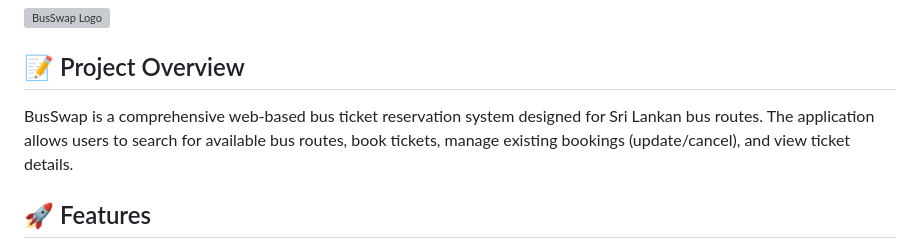
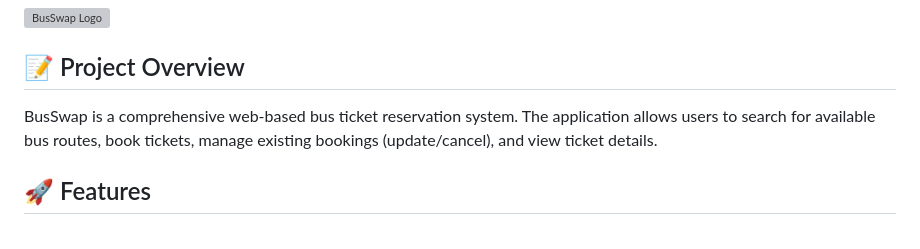
Before and after one commit to R-Tharanka/BusSwap-online_bus_ticket_reservation_system, a Markdown page: README.md, the part around the change. Drawn GitHub-style; grey boxes are pictures that could not be loaded.

```diff
--- a/README.md
+++ b/README.md
@@ -4,7 +4,7 @@
 
 ## 📝 Project Overview
 
-BusSwap is a comprehensive web-based bus ticket reservation system designed for Sri Lankan bus routes. The application allows users to search for available bus routes, book tickets, manage existing bookings (update/cancel), and view ticket details.
+BusSwap is a comprehensive web-based bus ticket reservation system. The application allows users to search for available bus routes, book tickets, manage existing bookings (update/cancel), and view ticket details.
 
 ## 🚀 Features
 
```
